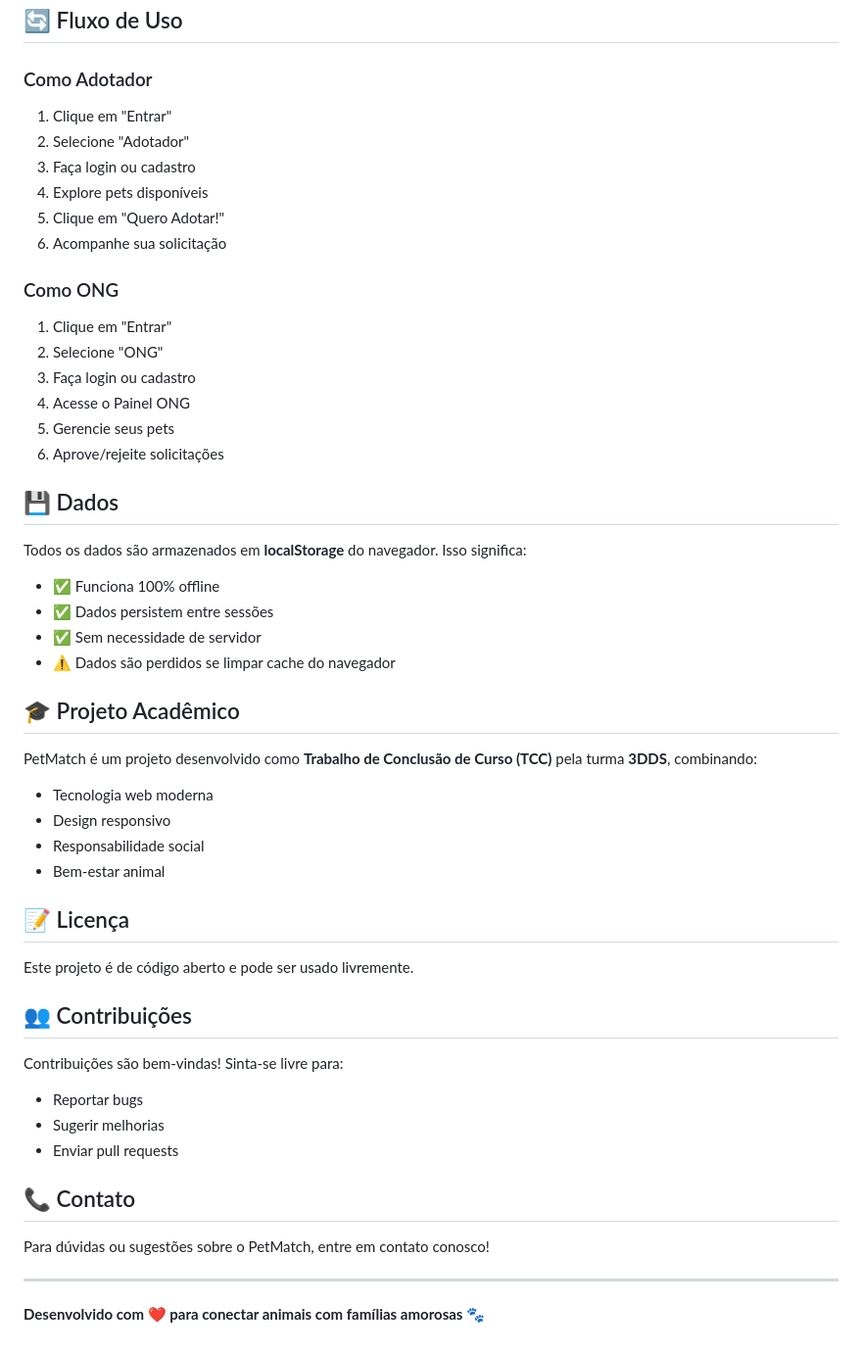
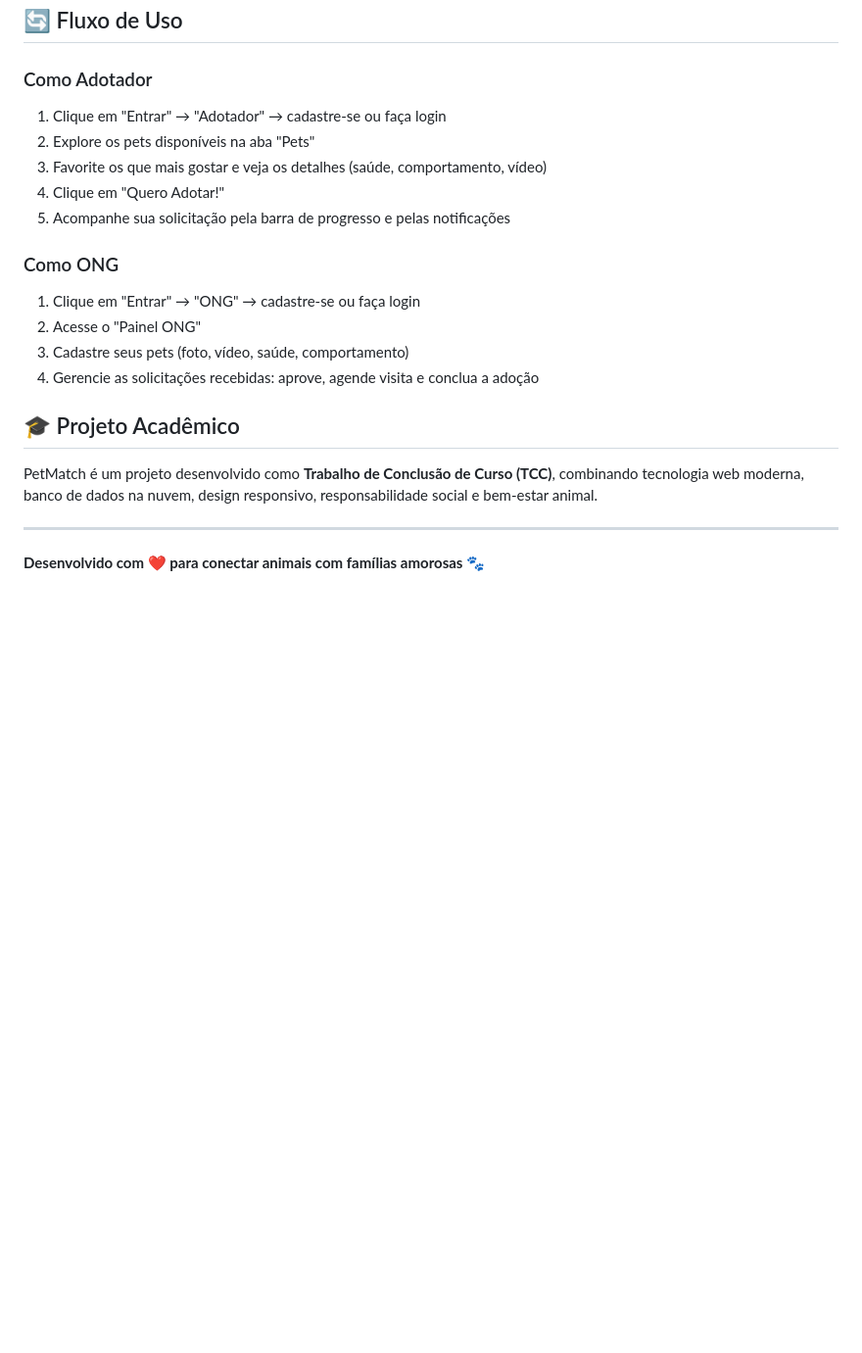
Before and after one commit to Bellybelly26/PetMatch-website, a Markdown page: README.md, the part around one of its changes. Shown at 98% size. Drawn GitHub-style; blank space fills up the shorter version.

```diff
--- a/README.md
+++ b/README.md
@@ -119,51 +118,21 @@ petmatch/
 ## 🔄 Fluxo de Uso
 
 ### Como Adotador
-1. Clique em "Entrar"
-2. Selecione "Adotador"
-3. Faça login ou cadastro
-4. Explore pets disponíveis
-5. Clique em "Quero Adotar!"
-6. Acompanhe sua solicitação
+1. Clique em "Entrar" → "Adotador" → cadastre-se ou faça login
+2. Explore os pets disponíveis na aba "Pets"
+3. Favorite os que mais gostar e veja os detalhes (saúde, comportamento, vídeo)
+4. Clique em "Quero Adotar!"
+5. Acompanhe sua solicitação pela barra de progresso e pelas notificações
 
 ### Como ONG
-1. Clique em "Entrar"
-2. Selecione "ONG"
-3. Faça login ou cadastro
-4. Acesse o Painel ONG
-5. Gerencie seus pets
-6. Aprove/rejeite solicitações
-
-## 💾 Dados
-
-Todos os dados são armazenados em **localStorage** do navegador. Isso significa:
-- ✅ Funciona 100% offline
-- ✅ Dados persistem entre sessões
-- ✅ Sem necessidade de servidor
-- ⚠️ Dados são perdidos se limpar cache do navegador
+1. Clique em "Entrar" → "ONG" → cadastre-se ou faça login
+2. Acesse o "Painel ONG"
+3. Cadastre seus pets (foto, vídeo, saúde, comportamento)
+4. Gerencie as solicitações recebidas: aprove, agende visita e conclua a adoção
 
 ## 🎓 Projeto Acadêmico
 
-PetMatch é um projeto desenvolvido como **Trabalho de Conclusão de Curso (TCC)** pela turma **3DDS**, combinando:
-- Tecnologia web moderna
-- Design responsivo
-- Responsabilidade social
-- Bem-estar animal
-
-## 📝 Licença
-
-Este projeto é de código aberto e pode ser usado livremente.
-
-## 👥 Contribuições
-
-Contribuições são bem-vindas! Sinta-se livre para:
-- Reportar bugs
-- Sugerir melhorias
-- Enviar pull requests
-
-## 📞 Contato
-
-Para dúvidas ou sugestões sobre o PetMatch, entre em contato conosco!
+PetMatch é um projeto desenvolvido como **Trabalho de Conclusão de Curso (TCC)**, combinando tecnologia web moderna, banco de dados na nuvem, design responsivo, responsabilidade social e bem-estar animal.
 
 ---
 
```
Also changed, not shown: other parts of README.md (+77 -78 lines).
